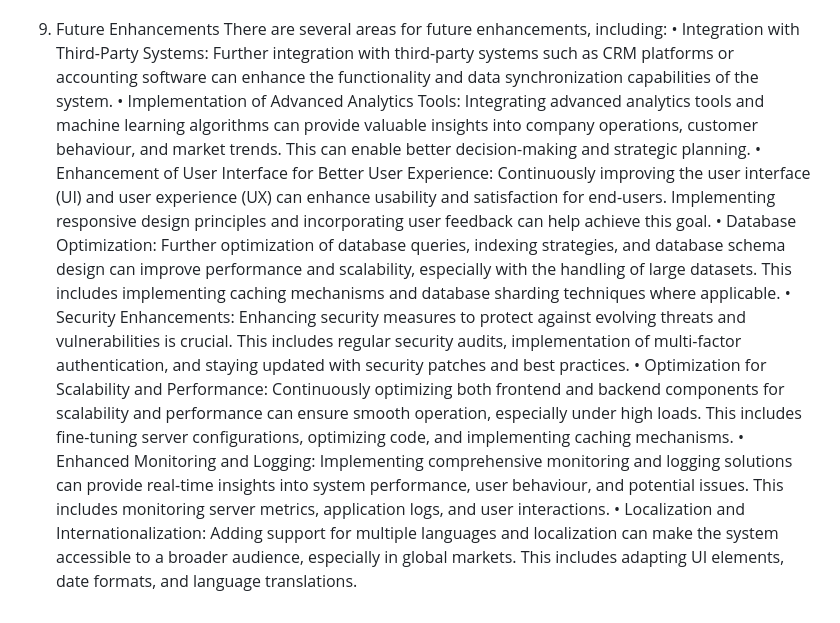
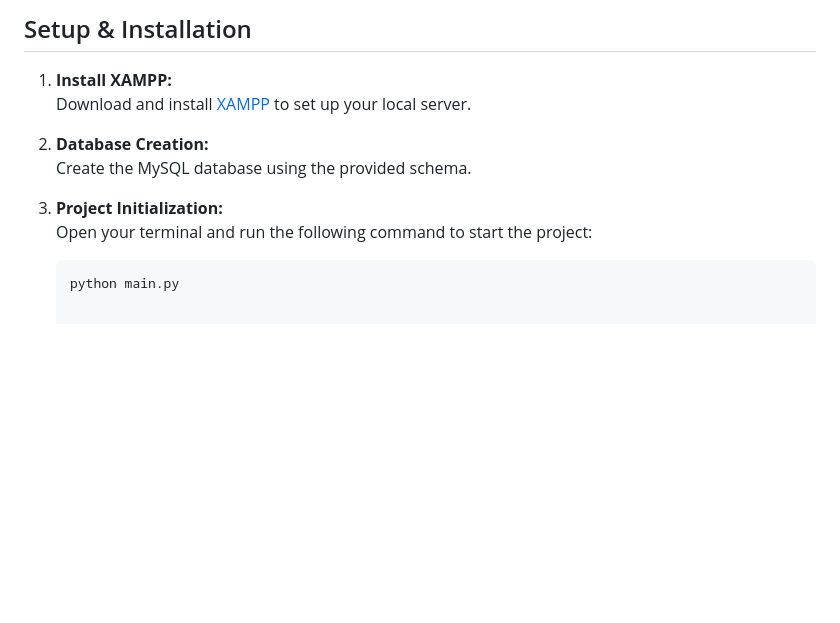
Before and after one commit to hikartik/Management-App-for-Industries, a Markdown page: Readme.md, the part around one of its changes. Rendered like a GitHub page; blank space fills up the shorter version.

````diff
--- a/Readme.md
+++ b/Readme.md
@@ -72,12 +64,12 @@ During the development process, several challenges were encountered, which requi
 
+## Setup & Installation
+1. **Install XAMPP:**
+   Download and install [XAMPP](https://www.apachefriends.org/index.html) to set up your local server.
 
-9. Future Enhancements
-There are several areas for future enhancements, including:
-•	Integration with Third-Party Systems: Further integration with third-party systems such as CRM platforms or accounting software can enhance the functionality and data synchronization capabilities of the system.
-•	Implementation of Advanced Analytics Tools: Integrating advanced analytics tools and machine learning algorithms can provide valuable insights into company operations, customer behaviour, and market trends. This can enable better decision-making and strategic planning.
-•	Enhancement of User Interface for Better User Experience: Continuously improving the user interface (UI) and user experience (UX) can enhance usability and satisfaction for end-users. Implementing responsive design principles and incorporating user feedback can help achieve this goal.
-•	Database Optimization: Further optimization of database queries, indexing strategies, and database schema design can improve performance and scalability, especially with the handling of large datasets. This includes implementing caching mechanisms and database sharding techniques where applicable.
-•	Security Enhancements: Enhancing security measures to protect against evolving threats and vulnerabilities is crucial. This includes regular security audits, implementation of multi-factor authentication, and staying updated with security patches and best practices.
-•	Optimization for Scalability and Performance: Continuously optimizing both frontend and backend components for scalability and performance can ensure smooth operation, especially under high loads. This includes fine-tuning server configurations, optimizing code, and implementing caching mechanisms.
-•	Enhanced Monitoring and Logging: Implementing comprehensive monitoring and logging solutions can provide real-time insights into system performance, user behaviour, and potential issues. This includes monitoring server metrics, application logs, and user interactions.
-•	Localization and Internationalization: Adding support for multiple languages and localization can make the system accessible to a broader audience, especially in global markets. This includes adapting UI elements, date formats, and language translations.
+2. **Database Creation:**
+   Create the MySQL database using the provided schema.
+
+3. **Project Initialization:**
+   Open your terminal and run the following command to start the project:
+   ```bash
+   python main.py
````
Also changed, not shown: other parts of Readme.md (+49 -57 lines).
